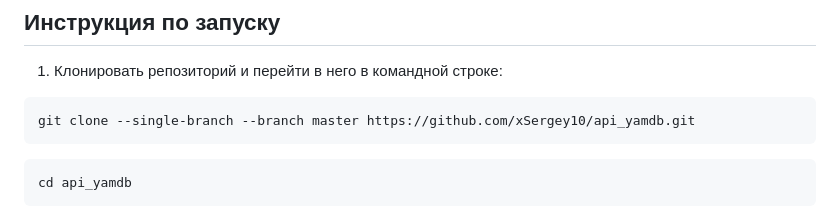
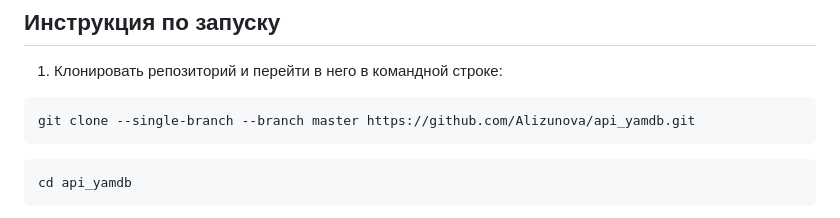
Before and after one commit to Alizunova/api_yamdb, a Markdown page: README.md, the part around the change. Drawn GitHub-style.

Commit message:
new adress readme

````diff
--- a/README.md
+++ b/README.md
@@ -32,7 +32,7 @@
 1) Клонировать репозиторий и перейти в него в командной строке:
 
 ```
-git clone --single-branch --branch master https://github.com/xSergey10/api_yamdb.git
+git clone --single-branch --branch master https://github.com/Alizunova/api_yamdb.git
 ```
 
 ```
````
